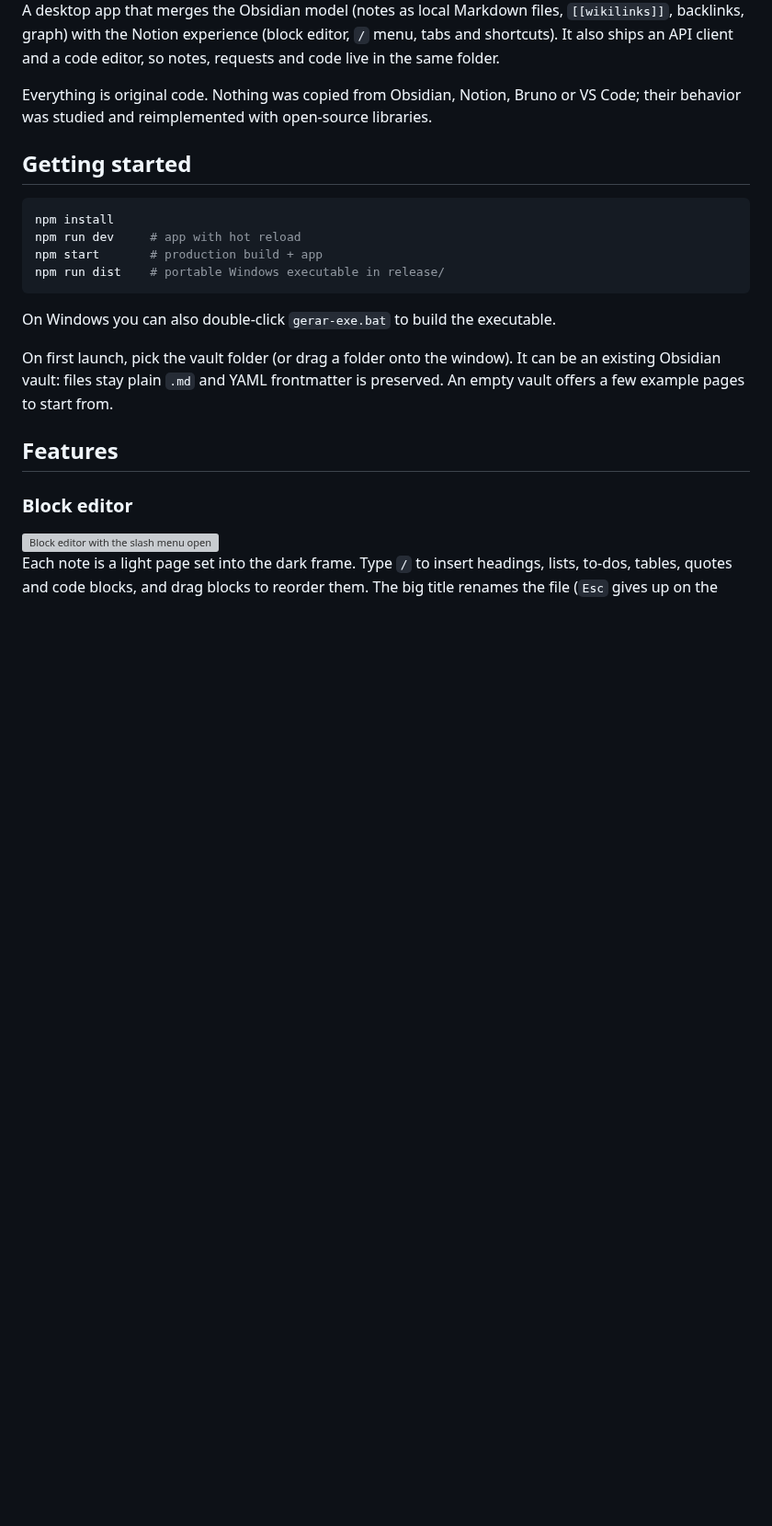
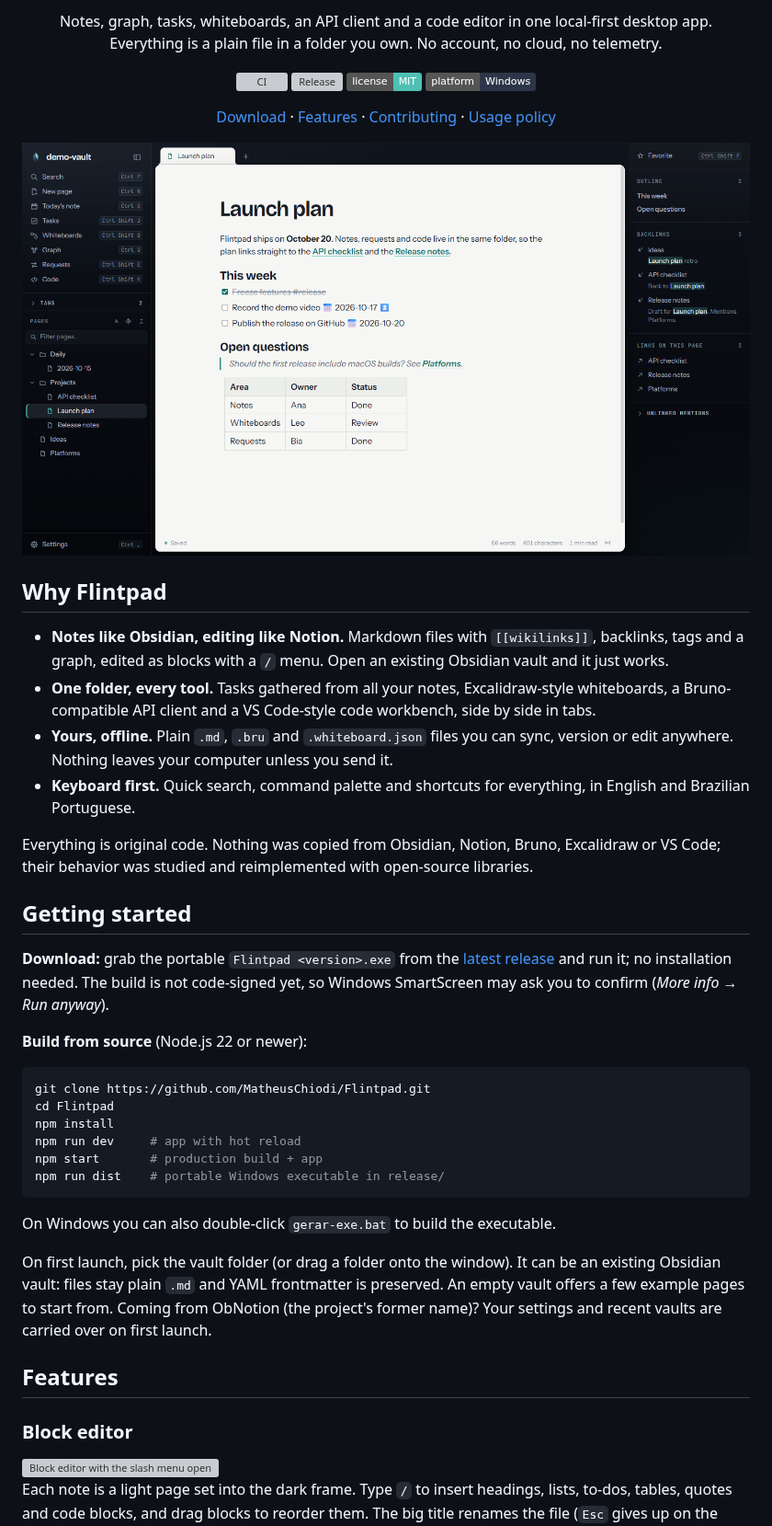
Before and after one commit to MatheusChiodi/Flintpad, a Markdown page: README.md, the part around one of its changes. Shown at 92% size. Rendered like a GitHub page; pictures changed too: docs/screenshot.png (added); badges without logos; blank space fills up the shorter version; grey boxes are pictures that could not be loaded.

````diff
--- a/README.md
+++ b/README.md
@@ -4,11 +8,36 @@
 
-A desktop app that merges the Obsidian model (notes as local Markdown files, `[[wikilinks]]`, backlinks, graph) with the Notion experience (block editor, `/` menu, tabs and shortcuts). It also ships an API client and a code editor, so notes, requests and code live in the same folder.
+Notes, graph, tasks, whiteboards, an API client and a code editor in one local-first desktop app.<br>
+Everything is a plain file in a folder you own. No account, no cloud, no telemetry.
 
-Everything is original code. Nothing was copied from Obsidian, Notion, Bruno or VS Code; their behavior was studied and reimplemented with open-source libraries.
+[![CI](https://github.com/MatheusChiodi/Flintpad/actions/workflows/ci.yml/badge.svg)](https://github.com/MatheusChiodi/Flintpad/actions/workflows/ci.yml)
+[![Release](https://img.shields.io/github/v/release/MatheusChiodi/Flintpad?label=release)](https://github.com/MatheusChiodi/Flintpad/releases/latest)
+[![License: MIT](https://img.shields.io/badge/license-MIT-4fbfb4.svg)](LICENSE)
+![Platform: Windows](https://img.shields.io/badge/platform-Windows-2d3648.svg)
+
+[Download](https://github.com/MatheusChiodi/Flintpad/releases/latest) · [Features](#features) · [Contributing](CONTRIBUTING.md) · [Usage policy](USAGE_POLICY.md)
+
+<img src="docs/screenshot.png" alt="Flintpad with a note open: page tree on the left, block editor in the middle, outline and backlinks on the right" width="900" />
+
+</div>
+
+## Why Flintpad
+
+- **Notes like Obsidian, editing like Notion.** Markdown files with `[[wikilinks]]`, backlinks, tags and a graph, edited as blocks with a `/` menu. Open an existing Obsidian vault and it just works.
+- **One folder, every tool.** Tasks gathered from all your notes, Excalidraw-style whiteboards, a Bruno-compatible API client and a VS Code-style code workbench, side by side in tabs.
+- **Yours, offline.** Plain `.md`, `.bru` and `.whiteboard.json` files you can sync, version or edit anywhere. Nothing leaves your computer unless you send it.
+- **Keyboard first.** Quick search, command palette and shortcuts for everything, in English and Brazilian Portuguese.
+
+Everything is original code. Nothing was copied from Obsidian, Notion, Bruno, Excalidraw or VS Code; their behavior was studied and reimplemented with open-source libraries.
 
 ## Getting started
 
+**Download:** grab the portable `Flintpad <version>.exe` from the [latest release](https://github.com/MatheusChiodi/Flintpad/releases/latest) and run it; no installation needed. The build is not code-signed yet, so Windows SmartScreen may ask you to confirm (*More info → Run anyway*).
+
+**Build from source** (Node.js 22 or newer):
+
 ```bash
+git clone https://github.com/MatheusChiodi/Flintpad.git
+cd Flintpad
 npm install
 npm run dev     # app with hot reload
 npm start       # production build + app
@@ -17,7 +46,7 @@ npm run dist    # portable Windows executable in release/
 
 On Windows you can also double-click `gerar-exe.bat` to build the executable.
 
-On first launch, pick the vault folder (or drag a folder onto the window). It can be an existing Obsidian vault: files stay plain `.md` and YAML frontmatter is preserved. An empty vault offers a few example pages to start from.
+On first launch, pick the vault folder (or drag a folder onto the window). It can be an existing Obsidian vault: files stay plain `.md` and YAML frontmatter is preserved. An empty vault offers a few example pages to start from. Coming from ObNotion (the project's former name)? Your settings and recent vaults are carried over on first launch.
 
 ## Features
 
````
Also changed, not shown: other parts of README.md (+15 -1 lines), .github/PULL_REQUEST_TEMPLATE.md (added, +15 -0 lines), CHANGELOG.md (added, +20 -0 lines), CODE_OF_CONDUCT.md (added, +29 -0 lines), CONTRIBUTING.md (added, +43 -0 lines), SECURITY.md (added, +22 -0 lines), USAGE_POLICY.md (added, +32 -0 lines), 7 other files.
